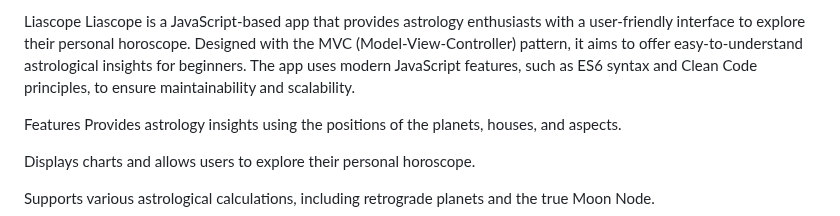
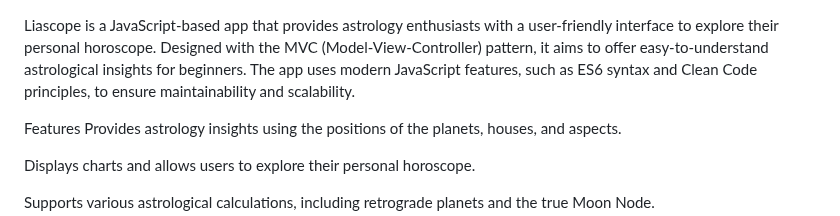
Before and after one commit to liascope/liascope, a Markdown page: README.md, the part around the change. GitHub-like rendering.

```diff
--- a/README.md
+++ b/README.md
@@ -1,4 +1,4 @@
-Liascope
+
 Liascope is a JavaScript-based app that provides astrology enthusiasts with a user-friendly interface to explore their personal horoscope. Designed with the MVC (Model-View-Controller) pattern, it aims to offer easy-to-understand astrological insights for beginners. The app uses modern JavaScript features, such as ES6 syntax and Clean Code principles, to ensure maintainability and scalability.
 
 Features
```
